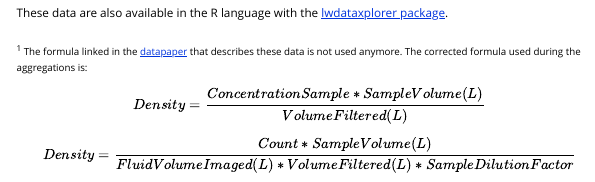
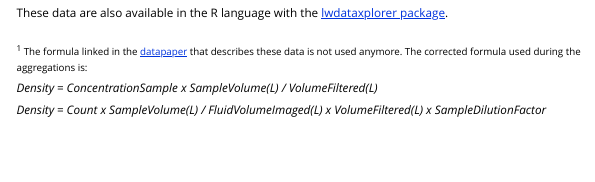
Before and after one commit to lifewatch/lwdataexplorer, an R Markdown document (vignettes/lwdata_flowcam.Rmd): the page in a window 1100 px wide, from 1650 px down. Rendered offline with R 4.5, knitr and Pandoc, with nearby package versions; some code elsewhere in the file could not run offline.

Commit message:
change formula style

```diff
--- a/vignettes/lwdata_flowcam.Rmd
+++ b/vignettes/lwdata_flowcam.Rmd
@@ -122,5 +122,6 @@ These data are also available in the R language with the [lwdataxplorer package]
 </br>
 <small><sup>1</sup> The formula linked in the [datapaper](https://bdj.pensoft.net/article/57236/) that describes these data is not used anymore. The corrected formula used during the aggregations is:</small></br>
 
-$$Density = \frac{ConcentrationSample * SampleVolume(L)}{VolumeFiltered(L)}$$
-$$Density = \frac{Count * SampleVolume(L)}{FluidVolumeImaged(L)*VolumeFiltered(L)*SampleDilutionFactor}$$
+<i>Density = ConcentrationSample x SampleVolume(L) / VolumeFiltered(L)</i>
+
+<i>Density = Count x SampleVolume(L) / FluidVolumeImaged(L) x VolumeFiltered(L) x SampleDilutionFactor</i>
```
